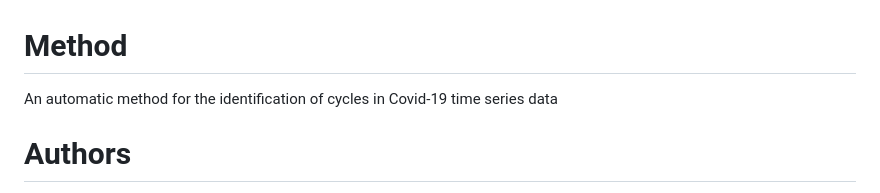
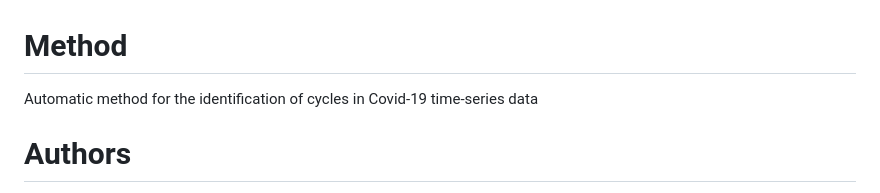
Before and after one commit to vivli-hub/automatic_method, a Markdown page: README.md, the part around the change. GitHub-like rendering.

```diff
--- a/README.md
+++ b/README.md
@@ -1,6 +1,6 @@
 
 # Method
-An automatic method for the identification of cycles in Covid-19 time series data
+Automatic method for the identification of cycles in Covid-19 time-series data
 
 # Authors
 Miaotian Li, Ciprian Doru Giurcaneanu, Jiamou Liu
```
